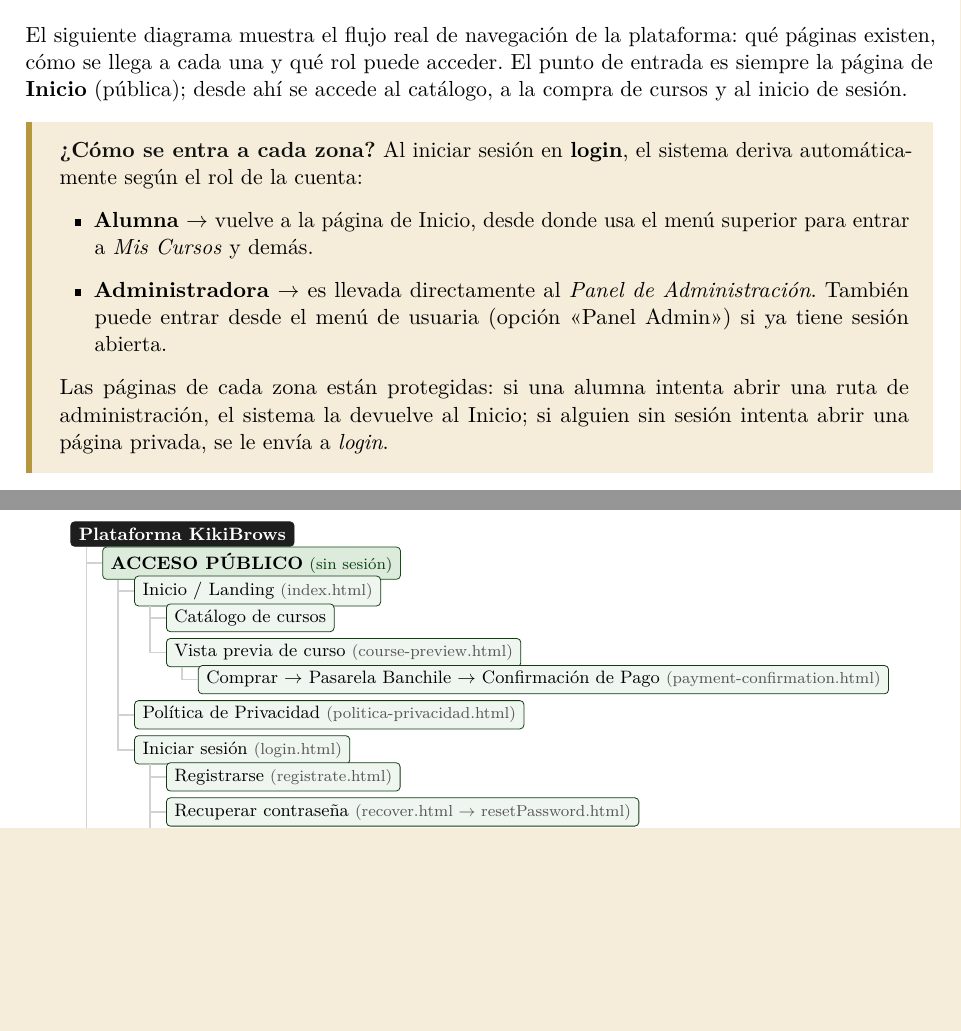
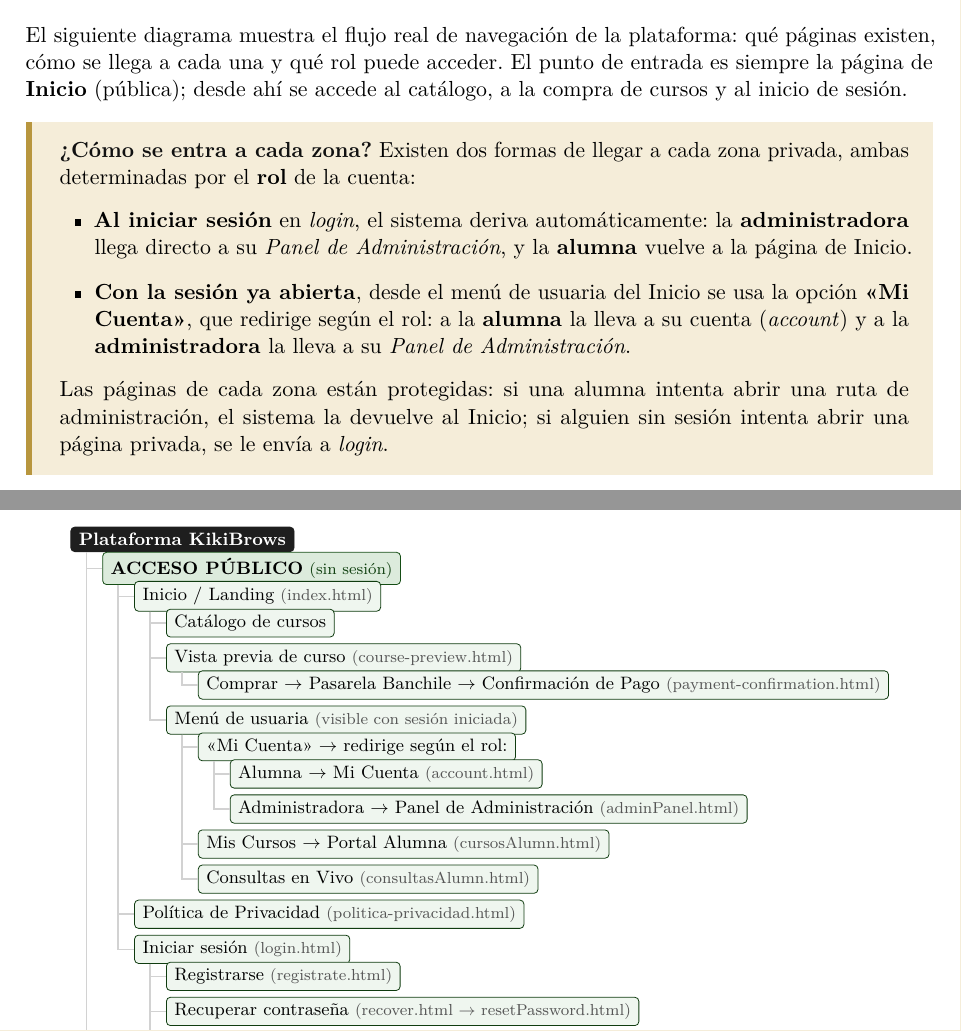
Before and after one commit to RawSecSolutions/KikiBrows, a LaTeX document (docs/manual-capacitacion-kikibrows.tex): two parts of pages 3 and 4 of 13 before the commit and two parts of pages 3 and 5 of 14 after it, joined at a grey line, cut so that both start at the same text, the shorter picture padded with empty space. Compiled offline with pdfLaTeX.

Commit message:
manual: add navbar 'Mi Cuenta' role-redirect to navigation map
Show the second entry mechanism the tree was missing: when already
logged in, the Inicio user menu 'Mi Cuenta' redirects by role —
alumna -> account.html, administradora -> adminPanel.html
(componentsAlumn.js). Add a 'Menú de usuaria' branch under Inicio and
clarify both entry paths (login-time auto-redirect vs navbar) in the
infobox.

```diff
--- a/docs/manual-capacitacion-kikibrows.tex
+++ b/docs/manual-capacitacion-kikibrows.tex
@@ -192,14 +192,17 @@
 
 \begin{infobox}
 \textbf{\textcolor{mainblack}{¿C\'omo se entra a cada zona?}}
-Al iniciar sesi\'on en \textbf{login}, el sistema deriva autom\'aticamente
-seg\'un el rol de la cuenta:
-\begin{itemize}[leftmargin=1.6em, itemsep=2pt, topsep=2pt]
-  \item \textbf{Alumna} $\rightarrow$ vuelve a la p\'agina de Inicio, desde donde
-        usa el men\'u superior para entrar a \emph{Mis Cursos} y dem\'as.
-  \item \textbf{Administradora} $\rightarrow$ es llevada directamente al
-        \emph{Panel de Administraci\'on}. Tambi\'en puede entrar desde el
-        men\'u de usuaria (opci\'on <<Panel Admin>>) si ya tiene sesi\'on abierta.
+Existen dos formas de llegar a cada zona privada, ambas determinadas por el
+\textbf{rol} de la cuenta:
+\begin{itemize}[leftmargin=1.6em, itemsep=3pt, topsep=2pt]
+  \item \textbf{Al iniciar sesi\'on} en \emph{login}, el sistema deriva
+        autom\'aticamente: la \textbf{administradora} llega directo a su
+        \emph{Panel de Administraci\'on}, y la \textbf{alumna} vuelve a la
+        p\'agina de Inicio.
+  \item \textbf{Con la sesi\'on ya abierta}, desde el men\'u de usuaria del Inicio
+        se usa la opci\'on \textbf{<<Mi Cuenta>>}, que redirige seg\'un el rol:
+        a la \textbf{alumna} la lleva a su cuenta (\emph{account}) y a la
+        \textbf{administradora} la lleva a su \emph{Panel de Administraci\'on}.
 \end{itemize}
 Las p\'aginas de cada zona est\'an protegidas: si una alumna intenta abrir una
 ruta de administraci\'on, el sistema la devuelve al Inicio; si alguien sin sesi\'on
@@ -251,6 +254,14 @@
         [Vista previa de curso \textcolor{midgray}{\scriptsize(course-preview.html)}
           [Comprar $\rightarrow$ Pasarela Banchile $\rightarrow$ Confirmaci\'on de Pago
               \textcolor{midgray}{\scriptsize(payment-confirmation.html)}]
+        ]
+        [Men\'u de usuaria \textcolor{midgray}{\scriptsize(visible con sesi\'on iniciada)}
+          [<<Mi Cuenta>> $\rightarrow$ redirige seg\'un el rol:
+            [Alumna $\rightarrow$ Mi Cuenta \textcolor{midgray}{\scriptsize(account.html)}]
+            [Administradora $\rightarrow$ Panel de Administraci\'on \textcolor{midgray}{\scriptsize(adminPanel.html)}]
+          ]
+          [Mis Cursos $\rightarrow$ Portal Alumna \textcolor{midgray}{\scriptsize(cursosAlumn.html)}]
+          [Consultas en Vivo \textcolor{midgray}{\scriptsize(consultasAlumn.html)}]
         ]
       ]
       [Pol\'itica de Privacidad \textcolor{midgray}{\scriptsize(politica-privacidad.html)}]
```
